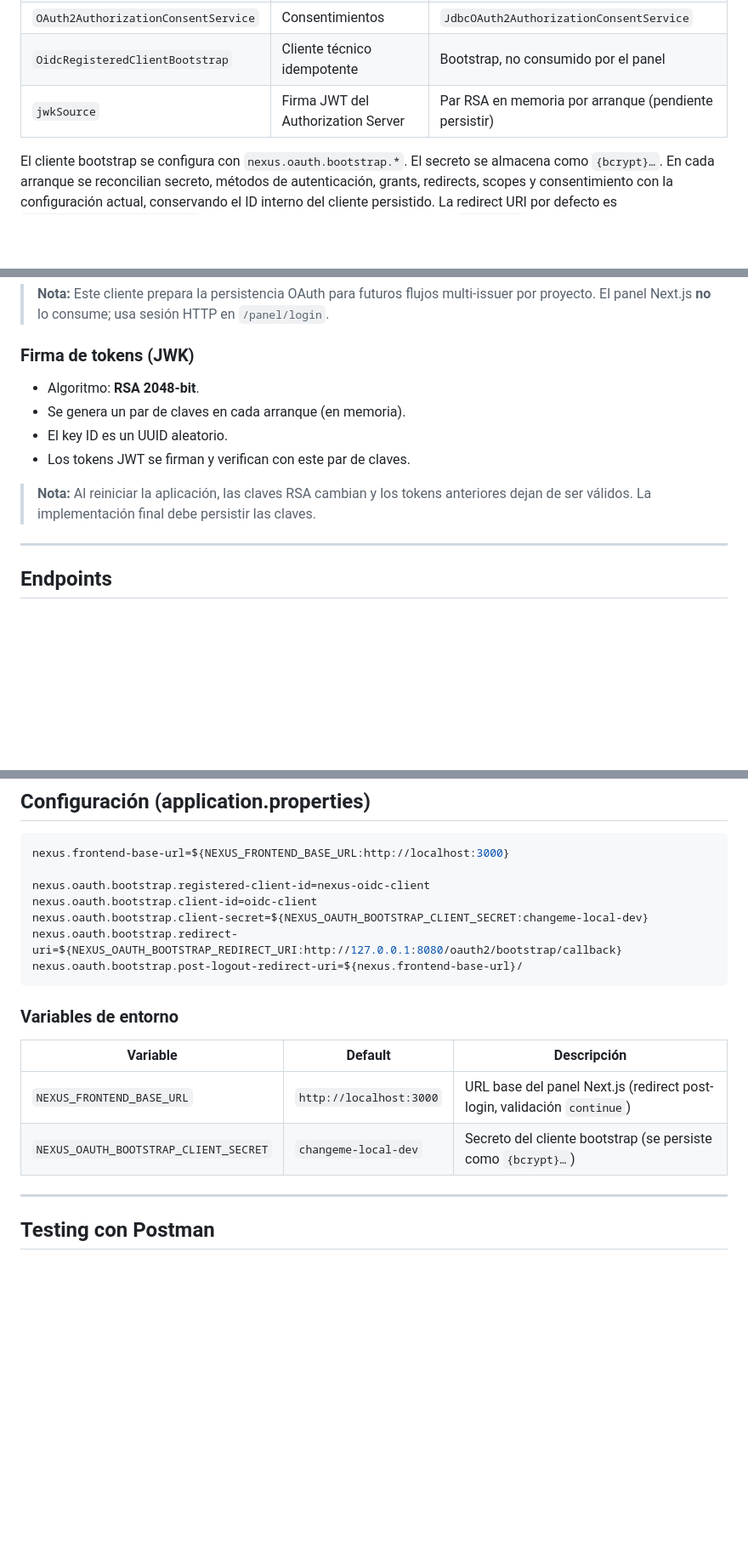
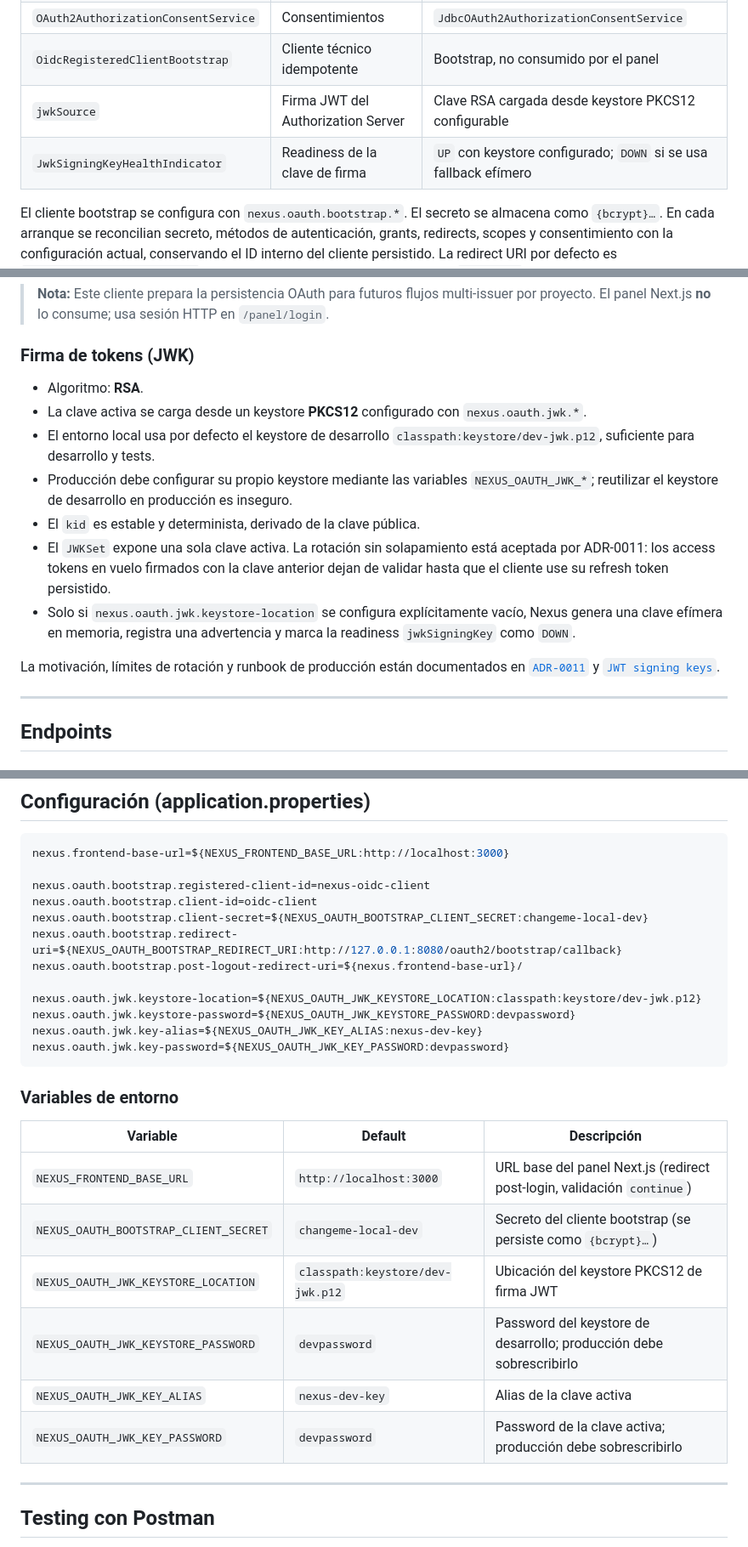
Before and after one commit to UnzorZ/Nexus, a Markdown page: docs/modules/identity.md, 3 parts joined by grey strips. Shown at 85% size. GitHub-like rendering; blank space fills up the shorter version.

Commit message:
docs(identity): document JWK keystore + signing-key health indicator
Updates the identity module doc to reflect the PKCS12 keystore-backed signing key (replacing the ephemeral in-memory note) and the JwkSigningKeyHealthIndicator readiness probe.

Co-Authored-By: Claude Fable 5 <noreply@anthropic.com>

````diff
--- a/docs/modules/identity.md
+++ b/docs/modules/identity.md
@@ -142,7 +142,8 @@ Definida en [`ProjectSecurityConfiguration`](../../apps/api/src/main/java/dev/un
 | `OAuth2AuthorizationService` | Autorizaciones OAuth | `JdbcOAuth2AuthorizationService` |
 | `OAuth2AuthorizationConsentService` | Consentimientos | `JdbcOAuth2AuthorizationConsentService` |
 | `OidcRegisteredClientBootstrap` | Cliente técnico idempotente | Bootstrap, no consumido por el panel |
-| `jwkSource` | Firma JWT del Authorization Server | Par RSA en memoria por arranque (pendiente persistir) |
+| `jwkSource` | Firma JWT del Authorization Server | Clave RSA cargada desde keystore PKCS12 configurable |
+| `JwkSigningKeyHealthIndicator` | Readiness de la clave de firma | `UP` con keystore configurado; `DOWN` si se usa fallback efímero |
 
 El cliente bootstrap se configura con `nexus.oauth.bootstrap.*`. El secreto se
 almacena como `{bcrypt}…`. En cada arranque se reconcilian secreto, métodos de
@@ -170,12 +171,25 @@ el mismo `registered-client-id`, el arranque falla con un mensaje explícito.
 
 ### Firma de tokens (JWK)
 
-- Algoritmo: **RSA 2048-bit**.
-- Se genera un par de claves en cada arranque (en memoria).
-- El key ID es un UUID aleatorio.
-- Los tokens JWT se firman y verifican con este par de claves.
+- Algoritmo: **RSA**.
+- La clave activa se carga desde un keystore **PKCS12** configurado con
+  `nexus.oauth.jwk.*`.
+- El entorno local usa por defecto el keystore de desarrollo
+  `classpath:keystore/dev-jwk.p12`, suficiente para desarrollo y tests.
+- Producción debe configurar su propio keystore mediante las variables
+  `NEXUS_OAUTH_JWK_*`; reutilizar el keystore de desarrollo en producción es
+  inseguro.
+- El `kid` es estable y determinista, derivado de la clave pública.
+- El `JWKSet` expone una sola clave activa. La rotación sin solapamiento está
+  aceptada por ADR-0011: los access tokens en vuelo firmados con la clave anterior
+  dejan de validar hasta que el cliente use su refresh token persistido.
+- Solo si `nexus.oauth.jwk.keystore-location` se configura explícitamente vacío,
+  Nexus genera una clave efímera en memoria, registra una advertencia y marca la
+  readiness `jwkSigningKey` como `DOWN`.
 
-> **Nota:** Al reiniciar la aplicación, las claves RSA cambian y los tokens anteriores dejan de ser válidos. La implementación final debe persistir las claves.
+La motivación, límites de rotación y runbook de producción están documentados en
+[`ADR-0011`](../adr/0011-persistent-jwt-signing-keys.md) y
+[`JWT signing keys`](../deployment/jwt-signing-keys.md).
 
 ---
 
@@ -253,6 +267,11 @@ nexus.oauth.bootstrap.client-id=oidc-client
 nexus.oauth.bootstrap.client-secret=${NEXUS_OAUTH_BOOTSTRAP_CLIENT_SECRET:changeme-local-dev}
 nexus.oauth.bootstrap.redirect-uri=${NEXUS_OAUTH_BOOTSTRAP_REDIRECT_URI:http://127.0.0.1:8080/oauth2/bootstrap/callback}
 nexus.oauth.bootstrap.post-logout-redirect-uri=${nexus.frontend-base-url}/
+
+nexus.oauth.jwk.keystore-location=${NEXUS_OAUTH_JWK_KEYSTORE_LOCATION:classpath:keystore/dev-jwk.p12}
+nexus.oauth.jwk.keystore-password=${NEXUS_OAUTH_JWK_KEYSTORE_PASSWORD:devpassword}
+nexus.oauth.jwk.key-alias=${NEXUS_OAUTH_JWK_KEY_ALIAS:nexus-dev-key}
+nexus.oauth.jwk.key-password=${NEXUS_OAUTH_JWK_KEY_PASSWORD:devpassword}
 ```
 
 ### Variables de entorno
@@ -261,6 +280,10 @@ nexus.oauth.bootstrap.post-logout-redirect-uri=${nexus.frontend-base-url}/
 |----------|---------|-------------|
 | `NEXUS_FRONTEND_BASE_URL` | `http://localhost:3000` | URL base del panel Next.js (redirect post-login, validación `continue`) |
 | `NEXUS_OAUTH_BOOTSTRAP_CLIENT_SECRET` | `changeme-local-dev` | Secreto del cliente bootstrap (se persiste como `{bcrypt}…`) |
+| `NEXUS_OAUTH_JWK_KEYSTORE_LOCATION` | `classpath:keystore/dev-jwk.p12` | Ubicación del keystore PKCS12 de firma JWT |
+| `NEXUS_OAUTH_JWK_KEYSTORE_PASSWORD` | `devpassword` | Password del keystore de desarrollo; producción debe sobrescribirlo |
+| `NEXUS_OAUTH_JWK_KEY_ALIAS` | `nexus-dev-key` | Alias de la clave activa |
+| `NEXUS_OAUTH_JWK_KEY_PASSWORD` | `devpassword` | Password de la clave activa; producción debe sobrescribirlo |
 
 ---
 
````
Also changed, not shown: other parts of docs/modules/identity.md (+2 -3 lines).
